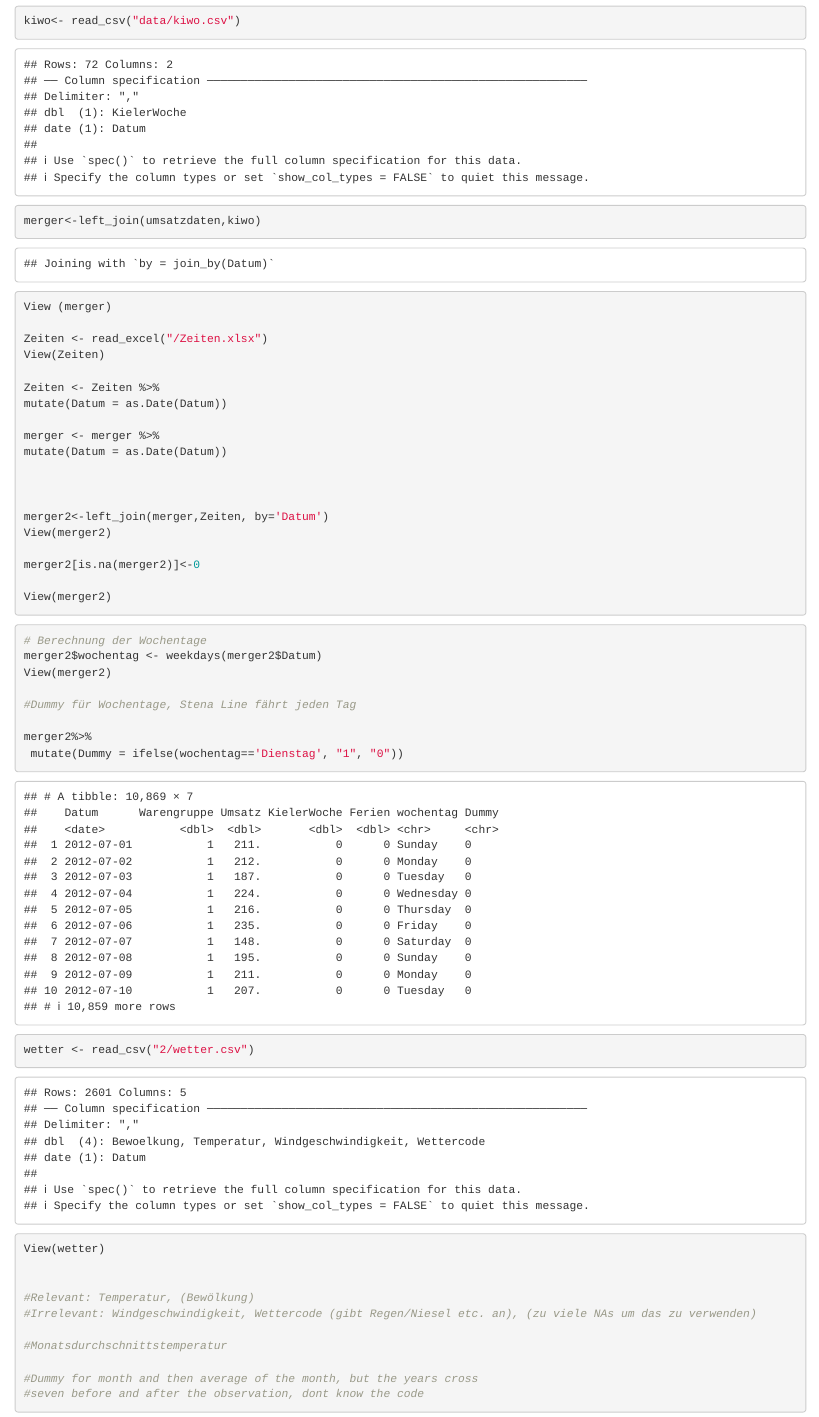
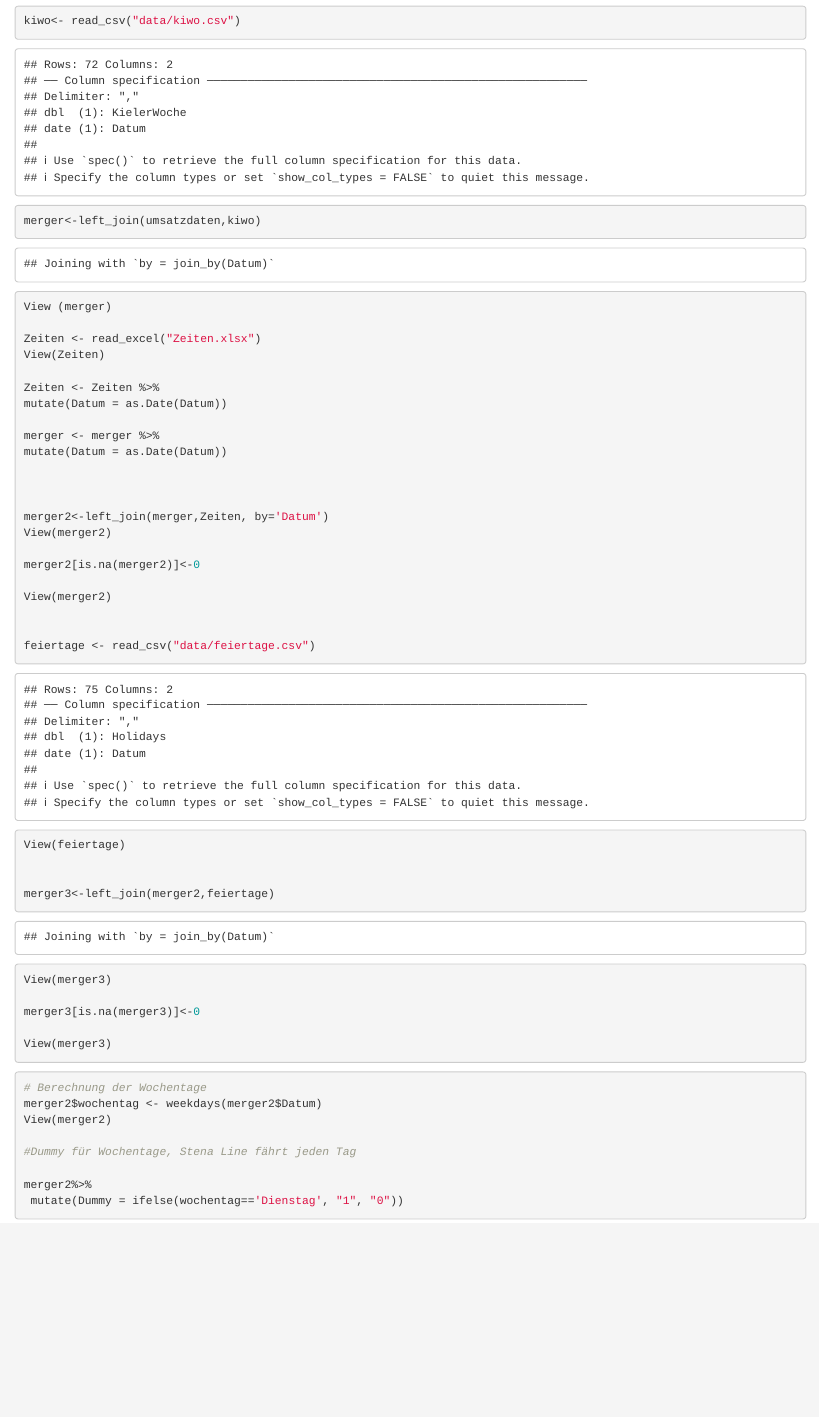
Before and after one commit to Felix382/Datascience-Team-6, an R Markdown document (Finjas.Rmd): the page in a window 1100 px wide, from 900 px down. Rendered offline with R 4.5, knitr and Pandoc, with nearby package versions.

Commit message:
Holidays mit dazu

````diff
--- a/Finjas.Rmd
+++ b/Finjas.Rmd
@@ -21,7 +21,7 @@ kiwo<- read_csv("data/kiwo.csv")
 merger<-left_join(umsatzdaten,kiwo)
 View (merger)
 
-Zeiten <- read_excel("/Zeiten.xlsx")
+Zeiten <- read_excel("Zeiten.xlsx")
 View(Zeiten)
 
 Zeiten <- Zeiten %>%
@@ -38,6 +38,21 @@ View(merger2)
 merger2[is.na(merger2)]<-0
 
 View(merger2)
+
+
+feiertage <- read_csv("data/feiertage.csv")
+
+
+View(feiertage)
+
+
+merger3<-left_join(merger2,feiertage)
+View(merger3)
+
+merger3[is.na(merger3)]<-0
+
+View(merger3)
+
 
 ```
 
````
